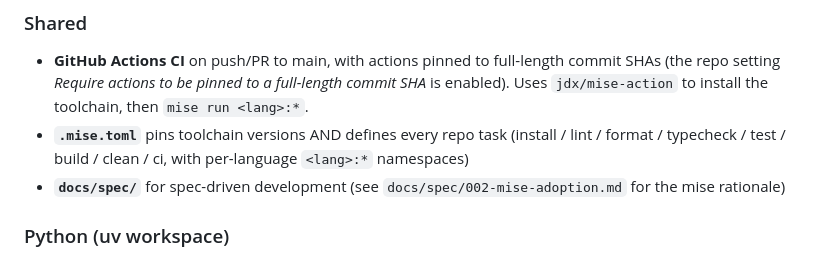
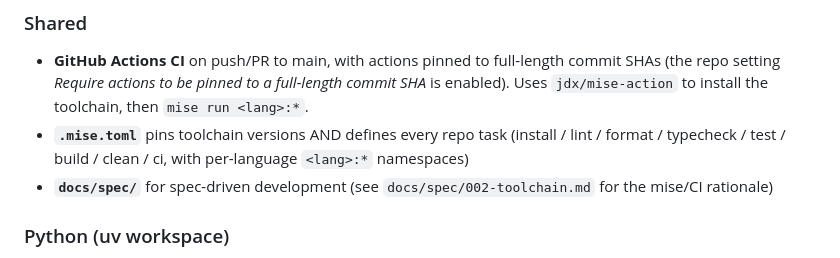
Before and after one commit to lsimons/lsimons-template-mono, a Markdown page: README.md, the part around the change. Rendered like a GitHub page.

Commit message:
docs: update AGENTS.md + README.md refs to 002-toolchain.md
Follow-up to the spec rename.

Co-Authored-By: lsimons-bot <bot@leosimons.com>
Assisted-by: Claude:claude-opus-4-7

```diff
--- a/README.md
+++ b/README.md
@@ -43,7 +43,7 @@ toolchain version and exposes every repo command as a task, so
   (install / lint / format / typecheck / test / build / clean / ci,
   with per-language `<lang>:*` namespaces)
 - **`docs/spec/`** for spec-driven development (see
-  `docs/spec/002-mise-adoption.md` for the mise rationale)
+  `docs/spec/002-toolchain.md` for the mise/CI rationale)
 
 ### Python (uv workspace)
 - Python 3.14+, uv workspace with `packages/*-py` members
```
Also changed, not shown: AGENTS.md (+2 -2 lines).
